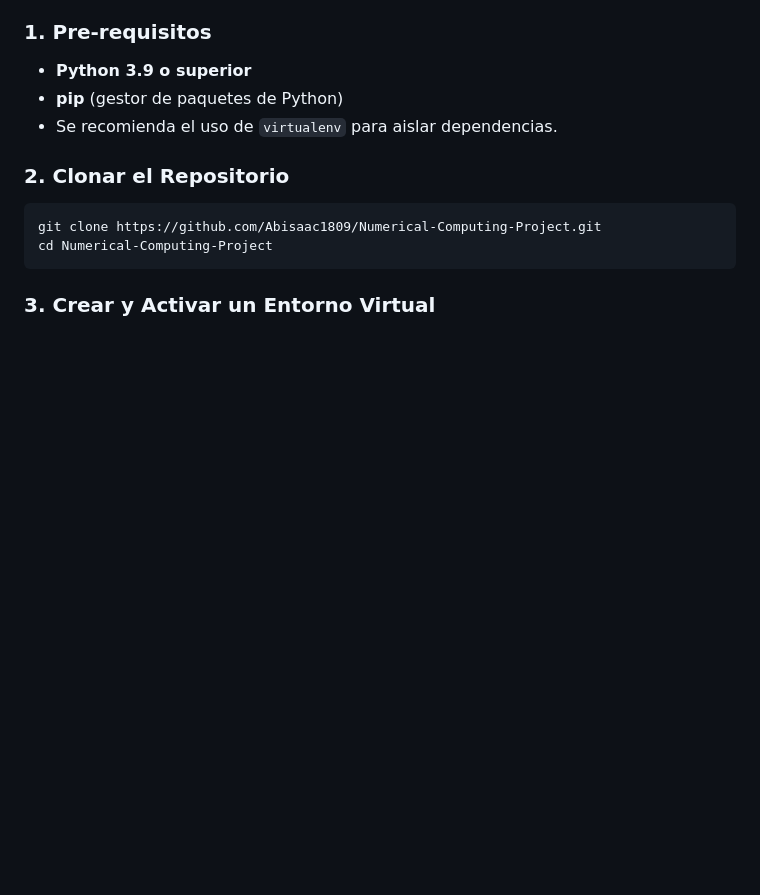
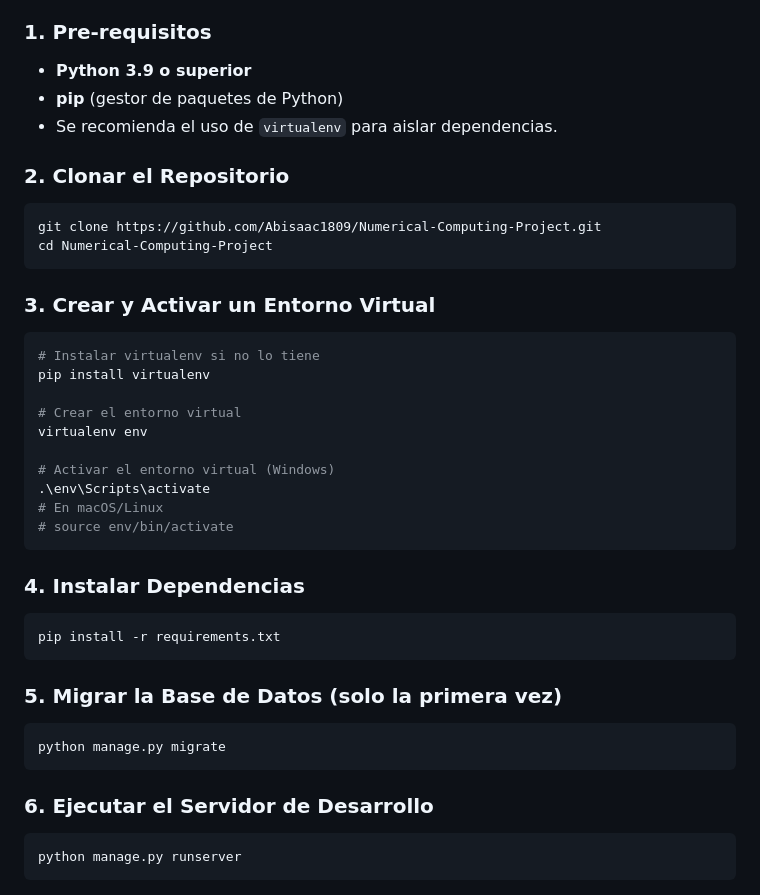
Before and after one commit to RamonGbit/CalcNum3era, a Markdown page: README.md, the part around the change. Drawn GitHub-style; blank space fills up the shorter version.

Commit message:
feat: Activar Entorno Virtual Pasos README

````diff
--- a/README.md
+++ b/README.md
@@ -79,3 +79,34 @@ cd Numerical-Computing-Project
 ```
 
 ### 3. Crear y Activar un Entorno Virtual
+
+```bash
+# Instalar virtualenv si no lo tiene
+pip install virtualenv
+
+# Crear el entorno virtual
+virtualenv env
+
+# Activar el entorno virtual (Windows)
+.\env\Scripts\activate
+# En macOS/Linux
+# source env/bin/activate
+```
+
+### 4. Instalar Dependencias
+
+```bash
+pip install -r requirements.txt
+```
+
+### 5. Migrar la Base de Datos (solo la primera vez)
+
+```bash
+python manage.py migrate
+```
+
+### 6. Ejecutar el Servidor de Desarrollo
+
+```bash
+python manage.py runserver
+```
````
